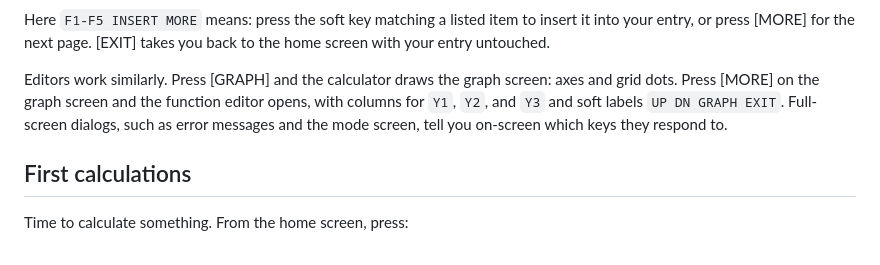
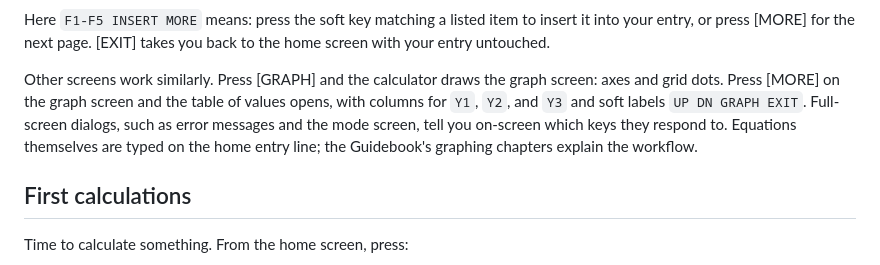
Before and after one commit to chriswilson2020/Free85, a Markdown page: docs/manual/Free85-Manual.md, the part around the change. Drawn GitHub-style.

Commit message:
Correct manual's description of the graph-screen table
Co-Authored-By: Claude Fable 5 <noreply@anthropic.com>

```diff
--- a/docs/manual/Free85-Manual.md
+++ b/docs/manual/Free85-Manual.md
@@ -173,11 +173,13 @@ Here `F1-F5 INSERT MORE` means: press the soft key matching a listed item to
 insert it into your entry, or press [MORE] for the next page. [EXIT] takes you
 back to the home screen with your entry untouched.
 
-Editors work similarly. Press [GRAPH] and the calculator draws the graph
-screen: axes and grid dots. Press [MORE] on the graph screen and the function
-editor opens, with columns for `Y1`, `Y2`, and `Y3` and soft labels
+Other screens work similarly. Press [GRAPH] and the calculator draws the
+graph screen: axes and grid dots. Press [MORE] on the graph screen and the
+table of values opens, with columns for `Y1`, `Y2`, and `Y3` and soft labels
 `UP DN GRAPH EXIT`. Full-screen dialogs, such as error messages and the mode
-screen, tell you on-screen which keys they respond to.
+screen, tell you on-screen which keys they respond to. Equations themselves
+are typed on the home entry line; the Guidebook's graphing chapters explain
+the workflow.
 
 ## First calculations
 
```
